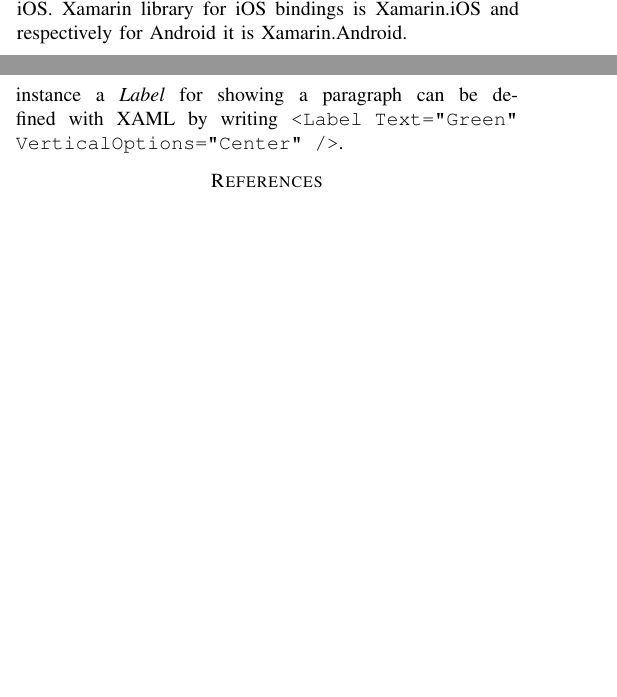
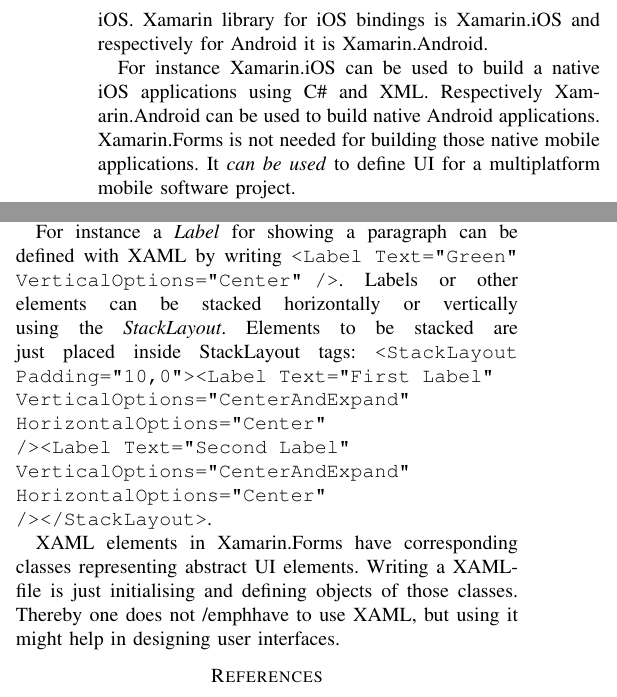
Before and after one commit to Augustus58/NSAD, a LaTeX paper (xamarin.tex): two parts of the columns of pages 1 and 2 of 2 before the commit and two parts of the columns of page 2 of 2 after it, joined at a grey line, cut so that both start at the same text, the shorter picture padded with empty space. Compiled offline with pdfLaTeX; a missing font is replaced by an installed copy or a similar font; a LaTeX package or settings file that is missing is left out.

Commit message:
More to Fundamentals of Xamarin.Forms

```diff
--- a/xamarin.tex
+++ b/xamarin.tex
@@ -69,3 +72,4 @@
+For instance Xamarin.iOS can be used to build a native iOS applications using C\# and XML. Respectively Xamarin.Android can be used to build native Android applications. Xamarin.Forms is not needed for building those native mobile applications. It \emph{can be used} to define UI for a multiplatform mobile software project.
 
 The process is different for iOS and Android. iOS is discussed first.
 
@@ -89,7 +93,11 @@
 
 \section{Xamarin.Forms User Interface Abstraction}
 
-Xamarin.Forms supports Extensible Application Markup Language (XAML) developed at Microsoft. XAML is XML-based general-purpose markup language. In can be used for instantiating and initialising objects. XAML is used in Xamarin.Forms to define abstract UI components. For instance a \emph{Label} for showing a paragraph can be defined with XAML by writing \code{<Label Text="Green" VerticalOptions="Center" />}.
+Xamarin.Forms supports Extensible Application Markup Language (XAML) developed at Microsoft. XAML is XML-based general-purpose markup language. In can be used for instantiating and initialising objects. XAML is used in Xamarin.Forms to define abstract UI components.
+
+For instance a \emph{Label} for showing a paragraph can be defined with XAML by writing \code{<Label Text="Green" VerticalOptions="Center" />}. Labels or other elements can be stacked horizontally or vertically using the \emph{StackLayout}. Elements to be stacked are just placed inside StackLayout tags: \code{<StackLayout Padding="10,0"><Label Text="First Label" VerticalOptions="CenterAndExpand" HorizontalOptions="Center" /><Label Text="Second Label" VerticalOptions="CenterAndExpand" HorizontalOptions="Center" /></StackLayout>}.
+
+XAML elements in Xamarin.Forms have corresponding classes representing abstract UI elements. Writing a XAML-file is just initialising and defining objects of those classes. Thereby one does not /emph{have to} use XAML, but using it might help in designing user interfaces.
 
 \nocite{xamarin}
 \nocite{xamarin2}
```
Also changed, not shown: xamarin.tex (5 more changed lines).
